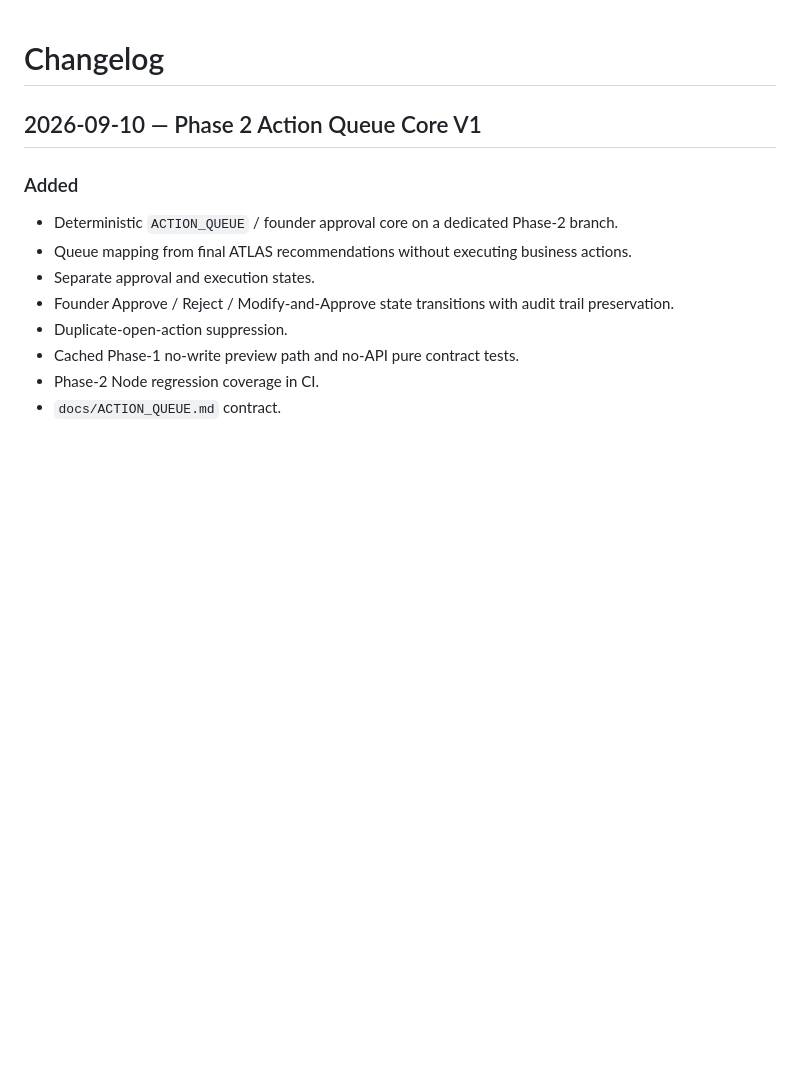
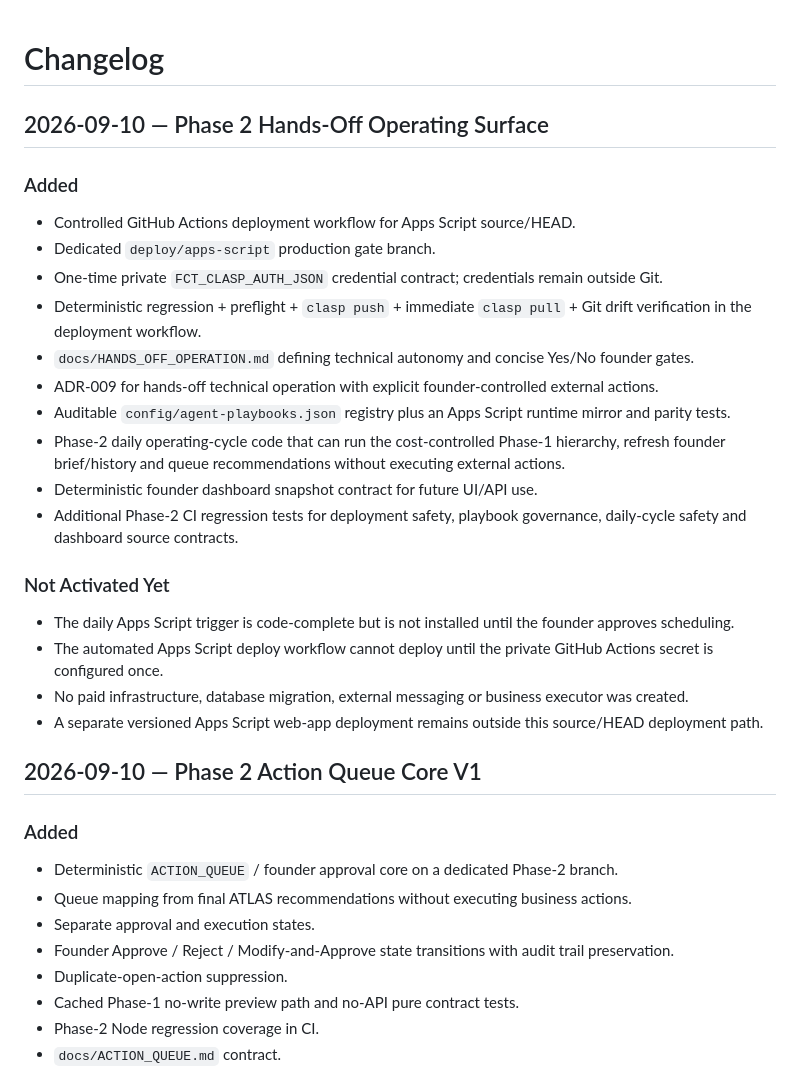
Before and after one commit to modabid/founder-control-tower, a Markdown page: CHANGELOG.md, the part around the change. Drawn GitHub-style; blank space fills up the shorter version.

Commit message:
docs: record hands-off Phase 2 operating surface

```diff
--- a/CHANGELOG.md
+++ b/CHANGELOG.md
@@ -1,4 +1,26 @@
 # Changelog
+
+## 2026-09-10 — Phase 2 Hands-Off Operating Surface
+
+### Added
+
+- Controlled GitHub Actions deployment workflow for Apps Script source/HEAD.
+- Dedicated `deploy/apps-script` production gate branch.
+- One-time private `FCT_CLASP_AUTH_JSON` credential contract; credentials remain outside Git.
+- Deterministic regression + preflight + `clasp push` + immediate `clasp pull` + Git drift verification in the deployment workflow.
+- `docs/HANDS_OFF_OPERATION.md` defining technical autonomy and concise Yes/No founder gates.
+- ADR-009 for hands-off technical operation with explicit founder-controlled external actions.
+- Auditable `config/agent-playbooks.json` registry plus an Apps Script runtime mirror and parity tests.
+- Phase-2 daily operating-cycle code that can run the cost-controlled Phase-1 hierarchy, refresh founder brief/history and queue recommendations without executing external actions.
+- Deterministic founder dashboard snapshot contract for future UI/API use.
+- Additional Phase-2 CI regression tests for deployment safety, playbook governance, daily-cycle safety and dashboard source contracts.
+
+### Not Activated Yet
+
+- The daily Apps Script trigger is code-complete but is not installed until the founder approves scheduling.
+- The automated Apps Script deploy workflow cannot deploy until the private GitHub Actions secret is configured once.
+- No paid infrastructure, database migration, external messaging or business executor was created.
+- A separate versioned Apps Script web-app deployment remains outside this source/HEAD deployment path.
 
 ## 2026-09-10 — Phase 2 Action Queue Core V1
 
```
